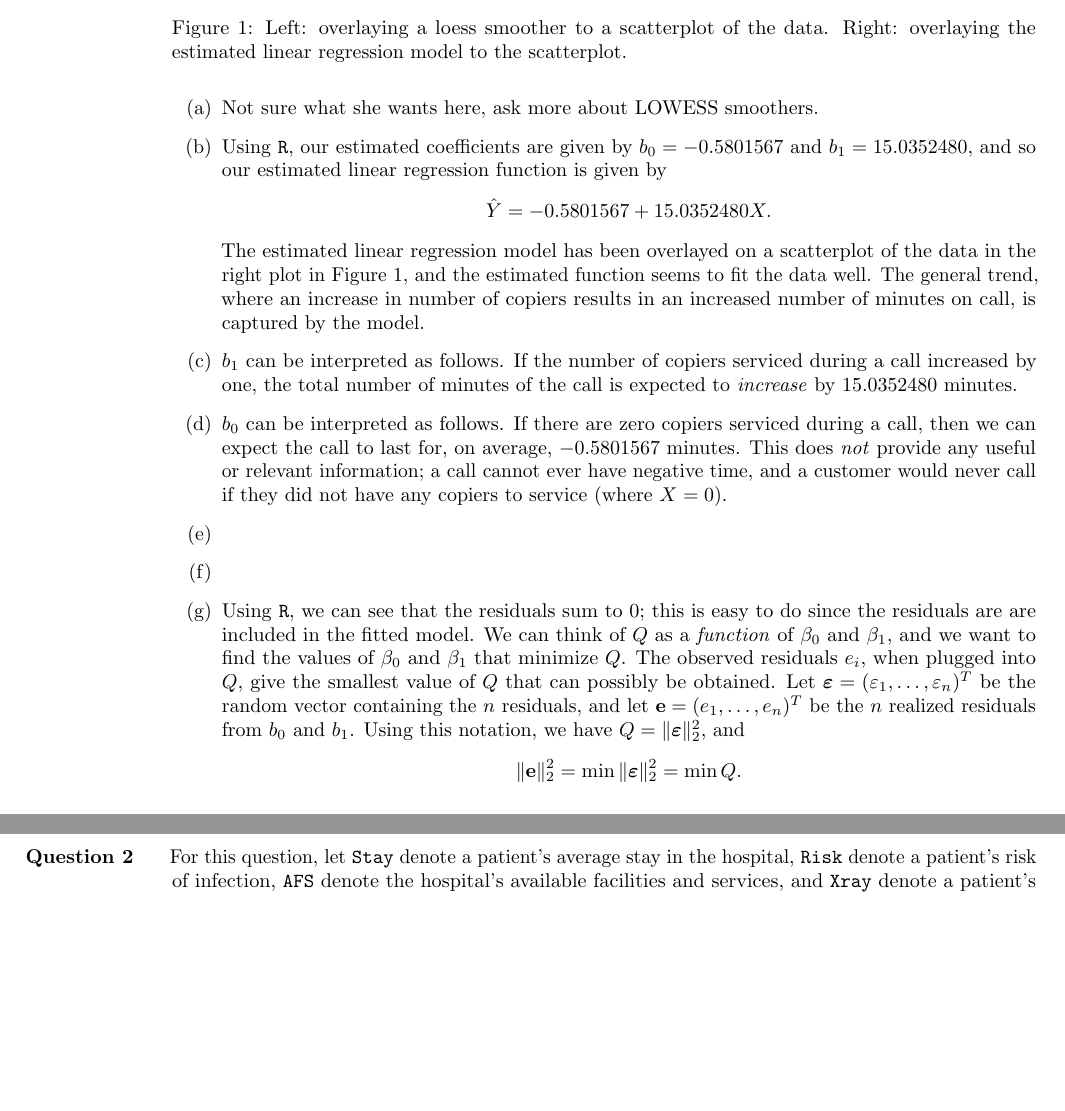
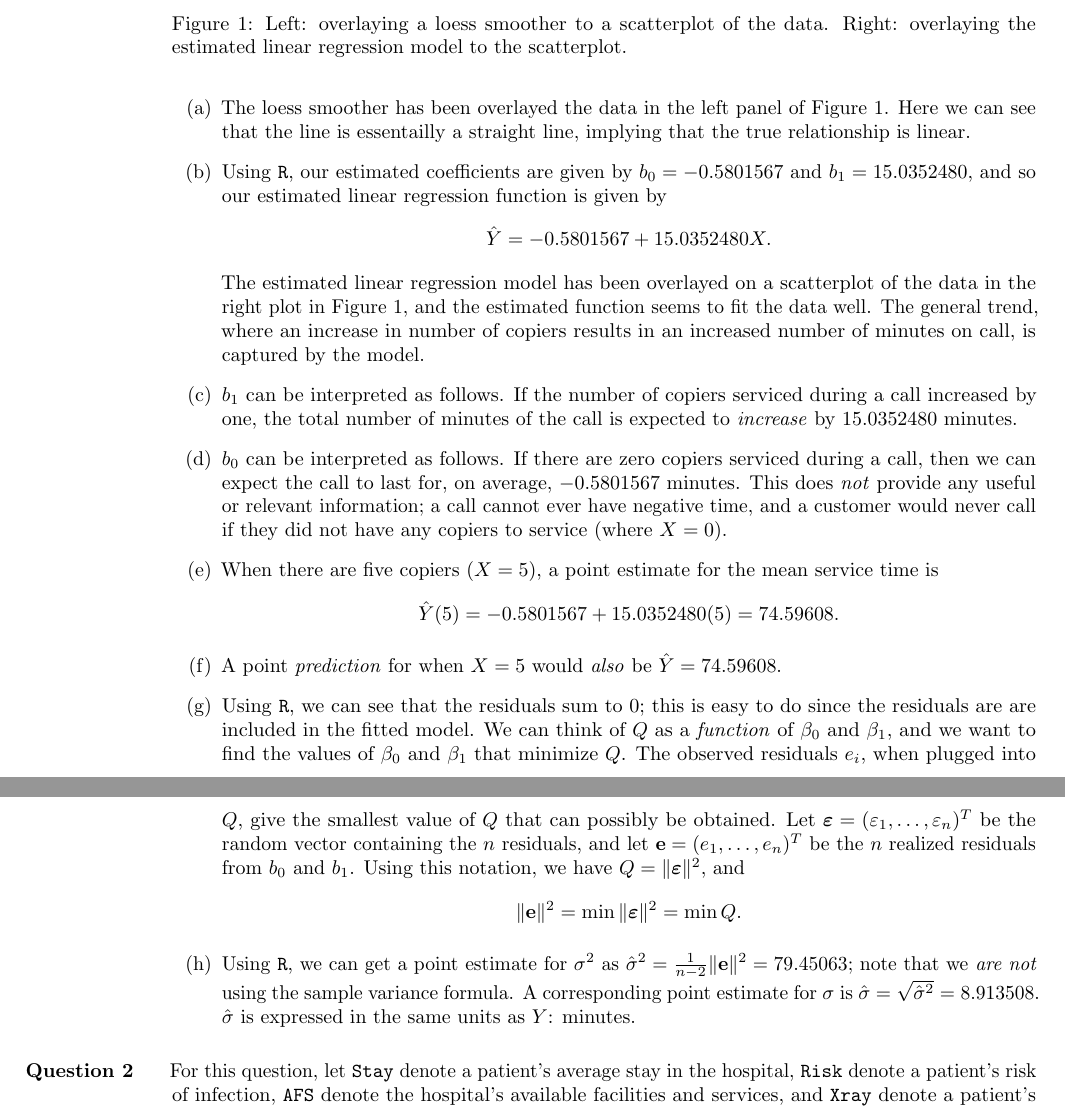
Before and after one commit to akenny430/stat-gr5205, a LaTeX document (hwk/hwk01_ans.tex): two parts of pages 1 and 2 of 4, joined at a grey line, cut so that both start at the same text, the shorter picture padded with empty space. Compiled offline with pdfLaTeX.

Commit message:
finished q01

```diff
--- a/hwk/hwk01_ans.tex
+++ b/hwk/hwk01_ans.tex
@@ -66,7 +66,8 @@
     \label{q01_fig}
 \end{figure}
 \begin{itemize}
-    \item[(a)] Not sure what she wants here, ask more about LOWESS smoothers.
+    \item[(a)] The loess smoother has been overlayed the data in the left panel of Figure \ref{q01_fig}. Here we
+    can see that the line is essentailly a straight line, implying that the true relationship is linear.
     \item[(b)] Using \texttt{R}, our estimated coefficients are given by \(b_0 = -0.5801567\)
     and \(b_1 = 15.0352480\), and so our estimated linear regression function is given by
     \[\hat{Y} = -0.5801567 + 15.0352480 X.\] The estimated linear regression model has been
@@ -80,8 +81,11 @@
     a call, then we can expect the call to last for, on average, \(-0.5801567 \) minutes. This does \textit{not}
     provide any useful or relevant information; a call cannot ever have negative time, and a customer would never
     call if they did not have any copiers to service (where \(X = 0\)).
-    \item[(e)]
-    \item[(f)]
+    \item[(e)] When there are five copiers (\(X=5\)), a point estimate for the mean service time is
+    \[
+        \hat{Y}(5) = -0.5801567 + 15.0352480(5) = 74.59608.
+    \]
+    \item[(f)] A point \textit{prediction} for when \(X=5\) would \textit{also} be \(\hat{Y} = 74.59608\).
     \item[(g)] Using \texttt{R}, we can see that the residuals sum to 0; this is easy to do since the residuals are
     are included in the fitted model. We can think of \(Q\) as a \textit{function}
     of \(\beta_0\) and \(\beta_1\), and we want to find the values of \(\beta_0\) and \(\beta_1\) that minimize \(Q\).
@@ -89,7 +93,10 @@
     Let \(\bm{\varepsilon} = (\varepsilon_1, \ldots, \varepsilon_n)^T\) be the random vector containing the \(n\)
     residuals, and let \(\mathbf{e} = (e_1, \ldots, e_n)^T\) be the \(n\) realized residuals from \(b_0\)
     and \(b_1\). Using this
-    notation, we have \(Q = \| \bm{\varepsilon} \|_2^2\), and \[\| \mathbf{e}\|_2^2 = \min \|\bm{\varepsilon}\|_2^2 = \min Q.\]
+    notation, we have \(Q = \| \bm{\varepsilon} \|^2\), and \[\| \mathbf{e}\|^2 = \min \|\bm{\varepsilon}\|^2 = \min Q.\]
+    \item[(h)] Using \texttt{R}, we can get a point estimate for \(\sigma^2\) as \(\hat{\sigma}^2 = \frac{1}{n-2} \|\mathbf{e}\|^2 = 79.45063\); note that we
+    \textit{are not} using the sample variance formula. A corresponding point estimate for \(\sigma\) is \(\hat{\sigma} = \sqrt{\hat{\sigma}^2} = 8.913508\).
+    \(\hat{\sigma}\) is expressed in the same units as \(Y\): minutes.
 
 \end{itemize}
 
```
Also changed, not shown: hwk/hwk01_ans.pdf.
